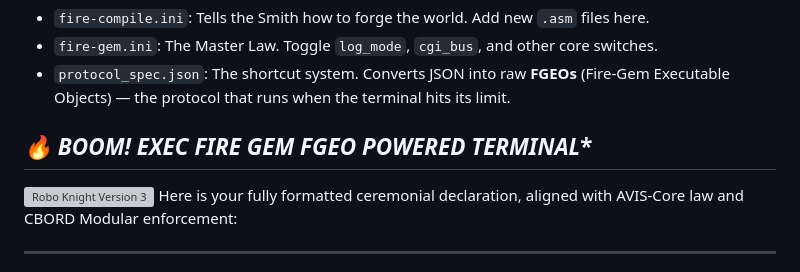
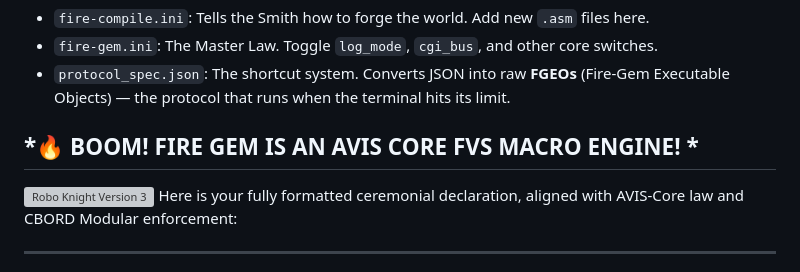
Before and after one commit to mercwar/Fire-Gem, a Markdown page: README.md, the part around the change. Drawn GitHub-style; grey boxes are pictures that could not be loaded.

```diff
--- a/README.md
+++ b/README.md
@@ -47,7 +47,7 @@ Then the Engine sweeps the entire sector, forging every `.asm` extension and lin
 - `fire-gem.ini`: The Master Law. Toggle `log_mode`, `cgi_bus`, and other core switches.
 - `protocol_spec.json`: The shortcut system. Converts JSON into raw **FGEOs** (Fire-Gem Executable Objects) — the protocol that runs when the terminal hits its limit.
 
-*🔥 BOOM! EXEC FIRE GEM FGEO POWERED TERMINAL**
+*🔥 BOOM! FIRE GEM IS AN AVIS CORE FVS MACRO ENGINE! *
 ---
 ![Robo Knight Version 3](https://github.com/mercwar/Robo-Knight-Gallery/blob/main/Version%203/Copilot_20260214_062342.png)
 Here is your fully formatted ceremonial declaration, aligned with AVIS-Core law and CBORD Modular enforcement:
```
